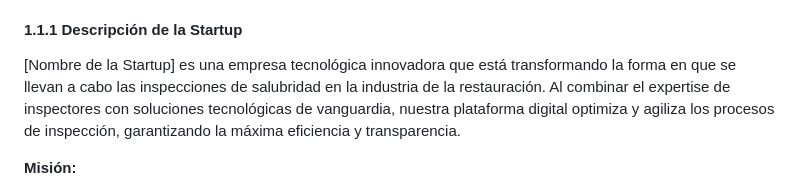
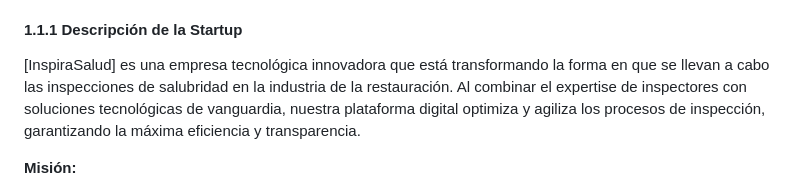
Before and after one commit to Josephgag3333/ArquiAplicOpenSource-1, a Markdown page: README.md, the part around the change. GitHub-like rendering.

Commit message:
Nombre de startup actualizado

```diff
--- a/README.md
+++ b/README.md
@@ -30,7 +30,7 @@ Nuestra startup surge con la misión de revolucionar el proceso de inspección d
 
 #### 1.1.1 Descripción de la Startup
 
-\[Nombre de la Startup\] es una empresa tecnológica innovadora que está transformando la forma en que se llevan a cabo las inspecciones de salubridad en la industria de la restauración. Al combinar el expertise de inspectores con soluciones tecnológicas de vanguardia, nuestra plataforma digital optimiza y agiliza los procesos de inspección, garantizando la máxima eficiencia y transparencia.
+\[InspiraSalud\] es una empresa tecnológica innovadora que está transformando la forma en que se llevan a cabo las inspecciones de salubridad en la industria de la restauración. Al combinar el expertise de inspectores con soluciones tecnológicas de vanguardia, nuestra plataforma digital optimiza y agiliza los procesos de inspección, garantizando la máxima eficiencia y transparencia.
 
 **Misión:**
 
```
